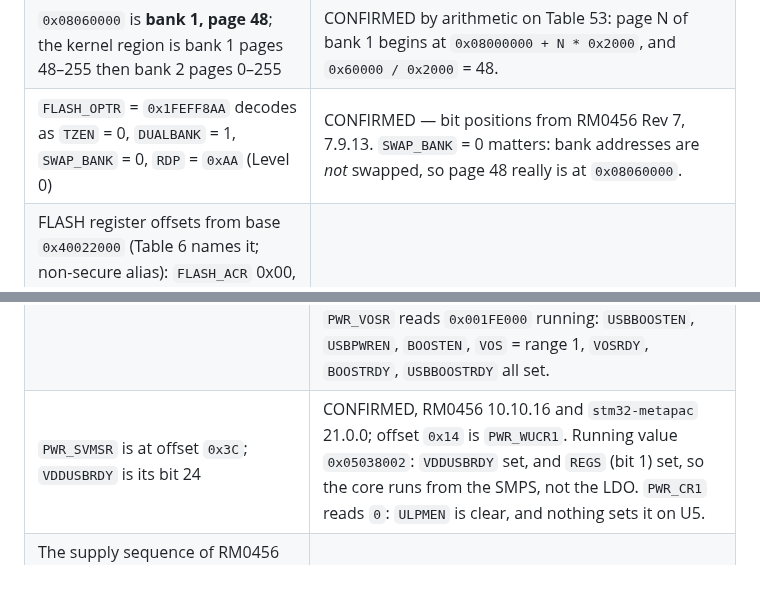
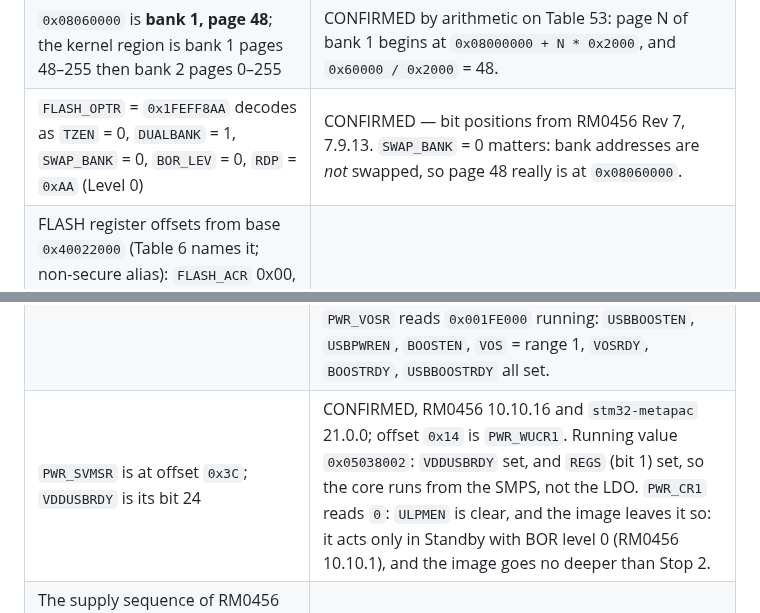
Before and after one commit to tobymurray/wrist-rs, a Markdown page: HARDWARE.md, 2 parts joined by grey strips. Drawn GitHub-style; blank space fills up the shorter version.

Commit message:
docs: ULPMEN acts only in Standby, so the image leaves it clear

```diff
--- a/HARDWARE.md
+++ b/HARDWARE.md
@@ -310,7 +310,7 @@ PB6/PB7 = I2C1.
 | Whether the bootloader leaves HSI/HSE/PLL1 touched before handoff | **MEASURED**, by the image printing its RCC registers before touching anything, on the dev tool and on battery alike: `RCC_CR` = `0x00003005` (MSIS on and ready, HSI/HSE/PLL1 all off), `RCC_ICSCR1` = `0x048945ED` (**`MSIRGSEL` = 1, `MSISRANGE` = 0, i.e. MSIS at ~48 MHz**; `MSIKRANGE` = 4), `RCC_CFGR1` = `0` (SYSCLK = MSIS), **`RCC_CFGR2` = `0x00000000`** (not the documented reset `0x6000`; no prescalers), `RCC_CSR` = `0x14004400` (`SFTRSTF` and `PINRSTF` set), `RCC_CCIPR1` = `0`, `RCC_PLL1CFGR` = `0`, `FLASH_ACR` = `0x101` (one wait state, prefetch on). So the bootloader hands over on **MSIS range 0, 48 MHz** whatever the power source, and an image assuming 4 MHz transmits at 12x its intended rate: `BRR` 417 at 48 MHz is 115 kbaud. The reset values elsewhere in this table are right as reset values (`STM32U5A5.svd`, RM0456 Rev 7 11.8.1/11.8.2/11.8.6/11.8.7/11.8.46/11.8.50); `RCC_CFGR2` resets to `0x00006000` on STM32U59x/5Ax and `0` on U575/585. |
 | Flash is **dual-bank, 8 KiB pages, 256 pages per 2 MB bank**; bank 1 is `0x08000000`–`0x081FFFFF`, bank 2 `0x08200000`–`0x083FFFFF` | CONFIRMED — RM0456 Rev 7, Section 7.3.1 and Table 53 ("Flash module 4-Mbyte dual-bank organization for STM32U59x/5Ax/5Fx/5Gx"). On a 4 Mbyte part dual-bank is the fixed organization; the `DUALBANK` option bit (7.9.13) only applies to the 2 Mbyte and smaller variants. |
 | `0x08060000` is **bank 1, page 48**; the kernel region is bank 1 pages 48–255 then bank 2 pages 0–255 | CONFIRMED by arithmetic on Table 53: page N of bank 1 begins at `0x08000000 + N * 0x2000`, and `0x60000 / 0x2000` = 48. |
-| `FLASH_OPTR` = `0x1FEFF8AA` decodes as `TZEN` = 0, `DUALBANK` = 1, `SWAP_BANK` = 0, `RDP` = `0xAA` (Level 0) | CONFIRMED — bit positions from RM0456 Rev 7, 7.9.13. `SWAP_BANK` = 0 matters: bank addresses are *not* swapped, so page 48 really is at `0x08060000`. |
+| `FLASH_OPTR` = `0x1FEFF8AA` decodes as `TZEN` = 0, `DUALBANK` = 1, `SWAP_BANK` = 0, `BOR_LEV` = 0, `RDP` = `0xAA` (Level 0) | CONFIRMED — bit positions from RM0456 Rev 7, 7.9.13. `SWAP_BANK` = 0 matters: bank addresses are *not* swapped, so page 48 really is at `0x08060000`. |
 | FLASH register offsets from base `0x40022000` (Table 6 names it; non-secure alias): `FLASH_ACR` 0x00, **`FLASH_NSKEYR` 0x08**, `FLASH_SECKEYR` 0x0C, `FLASH_OPTKEYR` 0x10, `FLASH_PDKEY1R` 0x18, `FLASH_PDKEY2R` 0x1C, **`FLASH_NSSR` 0x20**, `FLASH_SECSR` 0x24, **`FLASH_NSCR` 0x28**, `FLASH_SECCR` 0x2C, `FLASH_ECCR` 0x30, `FLASH_OPSR` 0x34, `FLASH_OPTR` 0x40 | CONFIRMED — RM0456 Rev 7, Section 7.9.35, Table 79 ("FLASH register map and reset values"), cross-checked against each register's own section (7.9.2 for `NSKEYR`, 7.9.7 for `NSSR`, 7.9.9 for `NSCR`). **There is no register called `FLASH_CR` on this part**; the nonsecure control register is `FLASH_NSCR` at 0x28, and with `TZEN` = 0 that is the one to use. |
 | Which pages hold anything under wrist-rs, and the flash controller's state | **MEASURED** with `flash survey`, on the pages build after a USB update, with the image installed over stock 1.6.1 by the Install glance: bank 1 pages 48–49 (loader), 52–69 (the active image), 116–133 (the DFU slot's previous image) and 181 (embassy-boot state) hold data; **bank 1 182–255 all hold data**, which nothing of ours writes, so the stock kernel's tail is still there. **Bank 2 pages 0–18 hold data** (the stock kernel's spill, also stale), and 128–129 and 132–148 hold the installer's staged copy. Bank 2 19–127 and **196–255 are blank**. `FLASH_ACR` = `0x101` (one wait state, prefetch on), `NSSR` = 0, `NSCR` = `0xC0000000` (`LOCK` and `OPTLOCK`), `OPTR` = `0x1FEFF8AA`, `WRP1AR`/`WRP1BR`/`WRP2AR`/`WRP2BR` = `0xFF00FFFF` each (start page 255 past end page 0: no area protected), `OPSR` = 0, `ECCR` = 0 before and after reading every page. Bank 1 pages 0–47, the vendor bootloader's, were not read. With one wait state, ES0553 2.2.13's flash condition for a hang at low-power entry (prefetch with four or more) does not hold at this clock. |
 | A double ECC error raises an NMI the image can return from, and what `FLASH_ECCR` reports for system flash | **MEASURED** with `flash ecc-test`, twice, on the pages build after a USB update. Reading ST's 1-bit test word `0x0BFA1F00` (RM0456 7.3.2) sets `ECCR` = `0x40411F00`: `ECCC`, `SYSF_ECC`, `BK_ECC` = 0, and `ADDR_ECC` = `0x11F00`, the offset from system flash's base `0x0BF90000`; no interrupt, since `ECCIE` = 0. Reading the 2-bit word `0x0BFA1F80` raises the NMI with `ECCR` = `0x80411F80` (`ECCD`, `SYSF_ECC`, offset `0x11F80`). Writing `ECCD` back clears it (`ECCR` then `0x00411F80`: the address stays, the flags clear), and **returning from the NMI resumes the read with no fault, no reset and no crash record**; the console and the face carried on. Both errors were reported again on the second run after `ECCC`/`ECCD` were cleared and the ICACHE invalidated. The image's NMI returns only for a double error in the one page a read has armed: this word during `flash ecc-test`, or the page `flash survey` is reading. Any other NMI still resets. |
@@ -373,7 +373,7 @@ no interrupt, with TIM1 to TIM4, to write the panel's bus
 | The OTG_HS block needs AHB above 30 MHz | CONFIRMED, RM0456 Rev 7 Section 73.3 (caution under the block description): "the AHB frequency must be higher than 30 MHz". The image runs the core at MSIS range 0 (48 MHz) from `embassy_stm32::init` on; the panel driver's cycle constant and the UART divisor follow. |
 | The OTG_HS PHY reference is the 16 MHz crystal, selected by `OTGHSSEL`; no 48 MHz USB kernel clock exists on this part | CONFIRMED, RM0456 11.4.19: the kernel clock is generated by the PHY from HSE, HSE/2, PLL1_P or PLL1_P/2, at 16/19.2/20/24/26/32 MHz. `SYSCFG_OTGHSPHYCR` reads `0x0D` running: `EN` = 1, `CLKSEL` = 0b0011 = 16 MHz, `PDCTRL` = 0. `ICLKSEL` (RM0456 11.8.46) feeds OTG_FS/USB/SDMMC on other U5 parts and is irrelevant here. |
 | **The OTG_HS EPOD booster is clocked from the PLL1 input through `PLL1MBOOST`, so PLL1 must be configured even when the system clock is MSIS** | **MEASURED**: with `RCC_PLL1CFGR` = 0 the booster never reports ready, and embassy's unbounded wait for `USBBOOSTRDY` starves the executor until the IWDG resets the part, every 32 s. RM0456 10.7.12 step 3b: "Make sure the EPOD booster clock is enabled (using `PLL1MBOOST[3:0]`)". The image runs PLL1 from HSE (16 MHz, ×10, R/2 = 80 MHz unused); embassy programs `PLL1MBOOST` only inside a PLL1 configuration whose R output is at least 55 MHz. `PWR_VOSR` reads `0x001FE000` running: `USBBOOSTEN`, `USBPWREN`, `BOOSTEN`, `VOS` = range 1, `VOSRDY`, `BOOSTRDY`, `USBBOOSTRDY` all set. |
-| `PWR_SVMSR` is at offset `0x3C`; `VDDUSBRDY` is its bit 24 | CONFIRMED, RM0456 10.10.16 and `stm32-metapac` 21.0.0; offset `0x14` is `PWR_WUCR1`. Running value `0x05038002`: `VDDUSBRDY` set, and `REGS` (bit 1) set, so the core runs from the SMPS, not the LDO. `PWR_CR1` reads `0`: `ULPMEN` is clear, and nothing sets it on U5. |
+| `PWR_SVMSR` is at offset `0x3C`; `VDDUSBRDY` is its bit 24 | CONFIRMED, RM0456 10.10.16 and `stm32-metapac` 21.0.0; offset `0x14` is `PWR_WUCR1`. Running value `0x05038002`: `VDDUSBRDY` set, and `REGS` (bit 1) set, so the core runs from the SMPS, not the LDO. `PWR_CR1` reads `0`: `ULPMEN` is clear, and the image leaves it so: it acts only in Standby with BOR level 0 (RM0456 10.10.1), and the image goes no deeper than Stop 2. |
 | The supply sequence of RM0456 10.7.12 (UVM, `VDDUSBRDY`, `USV`, `USBPWREN` + `USBBOOSTEN`, `USBBOOSTRDY`) completes within a few ms on this board | MEASURED: the image's bounded pre-check passes before embassy's own unbounded waits run. |
 | The PHY tuner step of RM0456 15.2.3 (`COMPDISTUNE` = 0b010, `SQRXTUNE` = 0b000 in `SYSCFG_OTGHSPHYTUNER2`) | APPLIED by the image; `0x81CD0682` running. embassy does not write it. Not shown to be necessary. |
 | `vbus_detection` off is right for this board | CONFIRMED by use: nothing tells the MCU about VBUS directly (no net on `OTG_HS_VBUS`), so the device enumerates whenever a host is present; `GCCFG` = `0x01800000` running (`VBVALOVEN`, `VBVALOVAL`). On battery the image powers the block, its supplies, the crystal and PLL1 down, and brings them back when external power returns ("What the image turns off"). |
```
